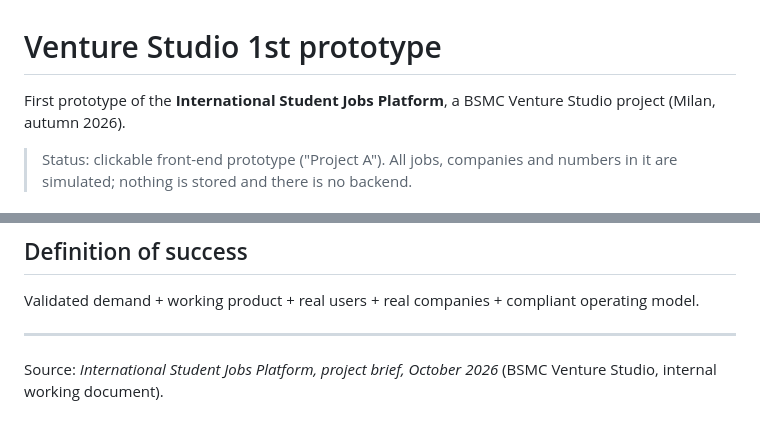
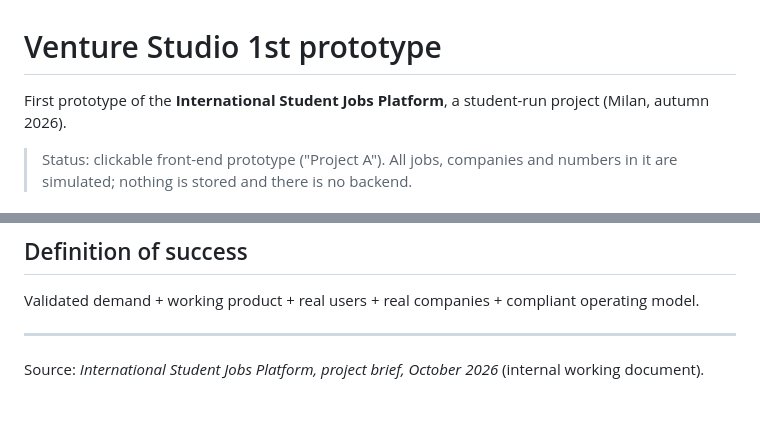
Before and after one commit to EmilDavidzzon/BSMC-jobs-platform-prototype, a Markdown page: README.md, 2 parts joined by grey strips. Drawn GitHub-style.

Commit message:
Remove BSMC from the README
Describe the project as student-run and drop the studio name from the
source line. The GitHub Pages URL keeps "bsmc" because it comes from the
repository name.

Co-Authored-By: Claude Opus 5.5 <noreply@anthropic.com>
Claude-Session: https://claude.ai/code/session_015B2SsgXCfq8YnScZbu3ebZ

```diff
--- a/README.md
+++ b/README.md
@@ -1,7 +1,7 @@
 # Venture Studio 1st prototype
 
-First prototype of the **International Student Jobs Platform**, a BSMC Venture
-Studio project (Milan, autumn 2026).
+First prototype of the **International Student Jobs Platform**, a student-run
+project (Milan, autumn 2026).
 
 > Status: clickable front-end prototype ("Project A"). All jobs, companies and
 > numbers in it are simulated; nothing is stored and there is no backend.
@@ -301,4 +301,4 @@ operating model.
 ---
 
 Source: *International Student Jobs Platform, project brief, October 2026*
-(BSMC Venture Studio, internal working document).
+(internal working document).
```
